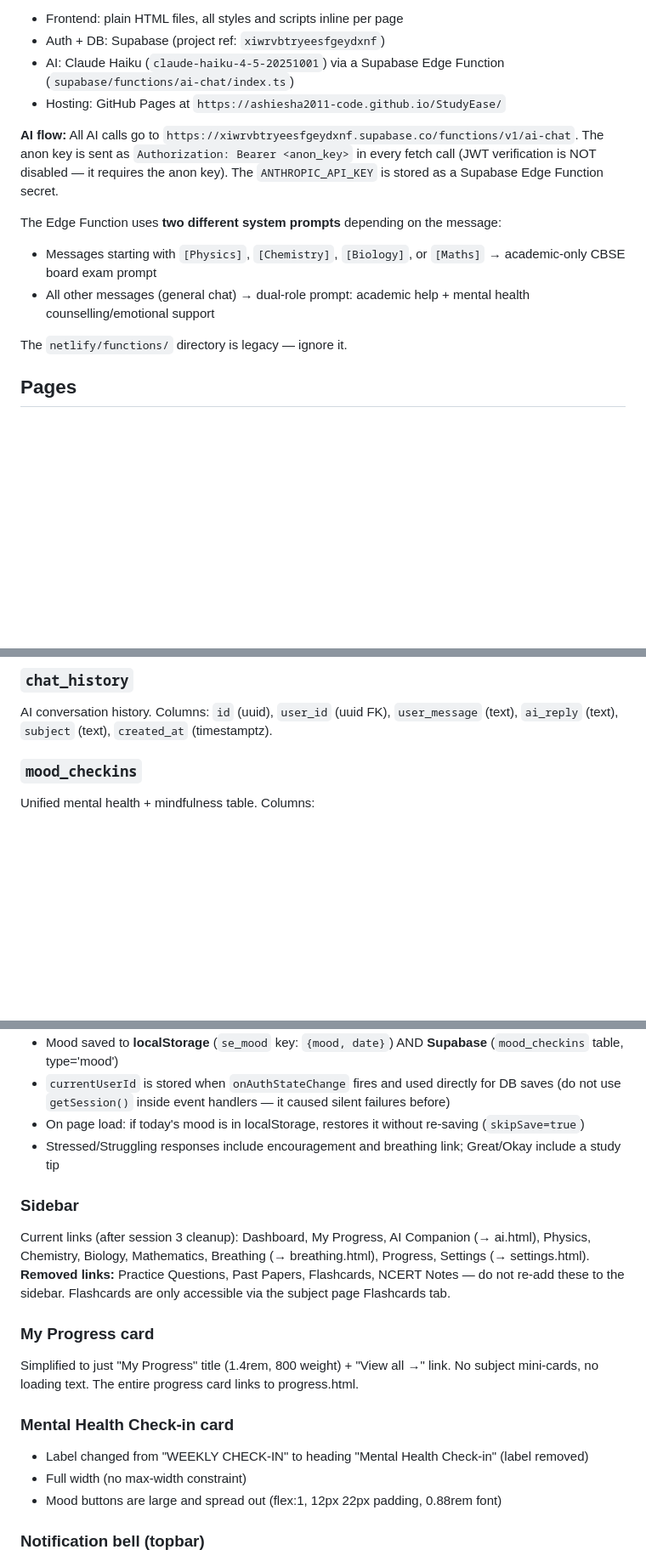
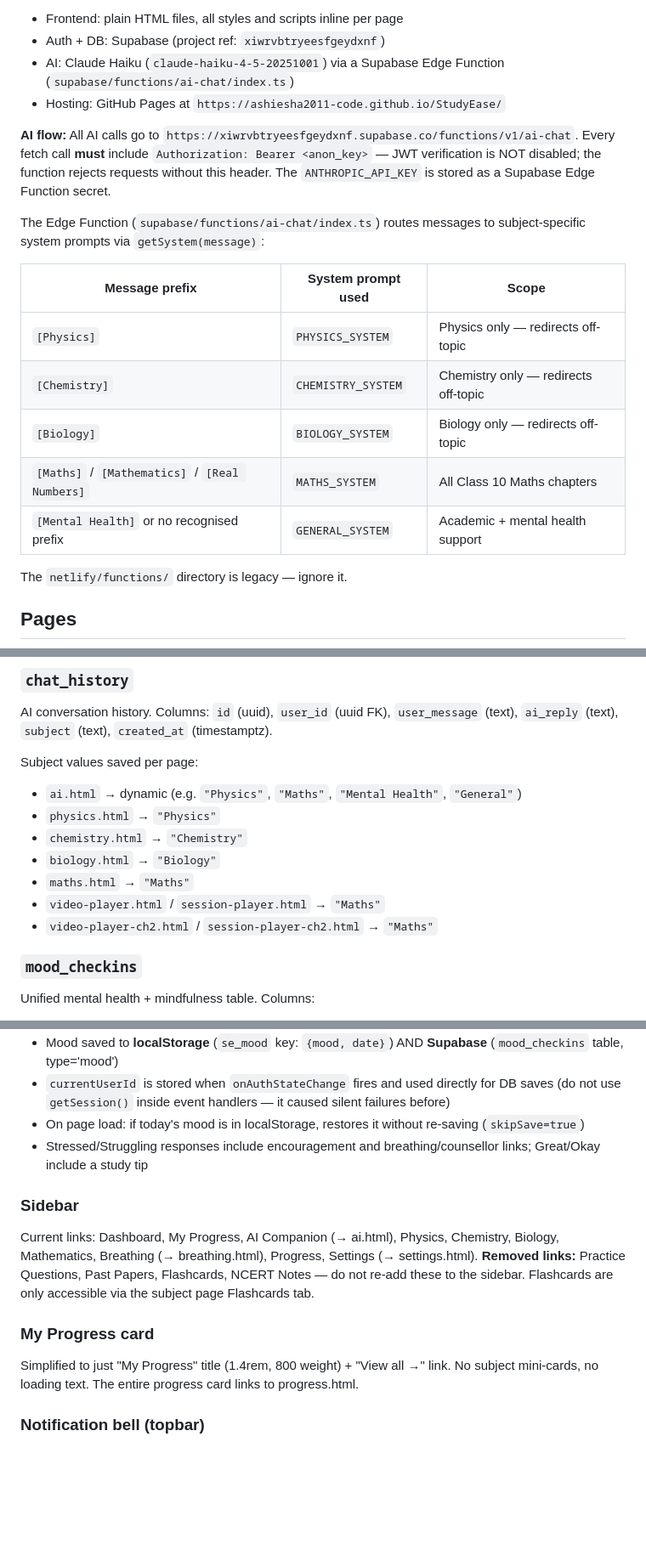
Before and after one commit to ashiesha2011-code/StudyEase, a Markdown page: CLAUDE.md, 3 parts joined by grey strips. Shown at 85% size. Rendered like a GitHub page; blank space fills up the shorter version.

```diff
--- a/CLAUDE.md
+++ b/CLAUDE.md
@@ -33,11 +33,17 @@ supabase db query --linked "SELECT ..."
 - Hosting: GitHub Pages at `https://ashiesha2011-code.github.io/StudyEase/`
 
 **AI flow:**
-All AI calls go to `https://xiwrvbtryeesfgeydxnf.supabase.co/functions/v1/ai-chat`. The anon key is sent as `Authorization: Bearer <anon_key>` in every fetch call (JWT verification is NOT disabled — it requires the anon key). The `ANTHROPIC_API_KEY` is stored as a Supabase Edge Function secret.
+All AI calls go to `https://xiwrvbtryeesfgeydxnf.supabase.co/functions/v1/ai-chat`. Every fetch call **must** include `Authorization: Bearer <anon_key>` — JWT verification is NOT disabled; the function rejects requests without this header. The `ANTHROPIC_API_KEY` is stored as a Supabase Edge Function secret.
 
-The Edge Function uses **two different system prompts** depending on the message:
-- Messages starting with `[Physics]`, `[Chemistry]`, `[Biology]`, or `[Maths]` → academic-only CBSE board exam prompt
-- All other messages (general chat) → dual-role prompt: academic help + mental health counselling/emotional support
+The Edge Function (`supabase/functions/ai-chat/index.ts`) routes messages to subject-specific system prompts via `getSystem(message)`:
+
+| Message prefix | System prompt used | Scope |
+|---|---|---|
+| `[Physics]` | `PHYSICS_SYSTEM` | Physics only — redirects off-topic |
+| `[Chemistry]` | `CHEMISTRY_SYSTEM` | Chemistry only — redirects off-topic |
+| `[Biology]` | `BIOLOGY_SYSTEM` | Biology only — redirects off-topic |
+| `[Maths]` / `[Mathematics]` / `[Real Numbers]` | `MATHS_SYSTEM` | All Class 10 Maths chapters |
+| `[Mental Health]` or no recognised prefix | `GENERAL_SYSTEM` | Academic + mental health support |
 
 The `netlify/functions/` directory is legacy — ignore it.
 
@@ -74,6 +80,15 @@ Quiz/session scores. Columns: `id`, `user_id`, `chapter`, `correct`, `total`, `p
 ### `chat_history`
 AI conversation history. Columns: `id` (uuid), `user_id` (uuid FK), `user_message` (text), `ai_reply` (text), `subject` (text), `created_at` (timestamptz).
 
+Subject values saved per page:
+- `ai.html` → dynamic (e.g. `"Physics"`, `"Maths"`, `"Mental Health"`, `"General"`)
+- `physics.html` → `"Physics"`
+- `chemistry.html` → `"Chemistry"`
+- `biology.html` → `"Biology"`
+- `maths.html` → `"Maths"`
+- `video-player.html` / `session-player.html` → `"Maths"`
+- `video-player-ch2.html` / `session-player-ch2.html` → `"Maths"`
+
 ### `mood_checkins`
 Unified mental health + mindfulness table. Columns:
 - `id` (uuid PK)
@@ -129,19 +159,14 @@ The old inline AI chat card was removed. Replaced with a large dark banner butto
 - Mood saved to **localStorage** (`se_mood` key: `{mood, date}`) AND **Supabase** (`mood_checkins` table, type='mood')
 - `currentUserId` is stored when `onAuthStateChange` fires and used directly for DB saves (do not use `getSession()` inside event handlers — it caused silent failures before)
 - On page load: if today's mood is in localStorage, restores it without re-saving (`skipSave=true`)
-- Stressed/Struggling responses include encouragement and breathing link; Great/Okay include a study tip
+- Stressed/Struggling responses include encouragement and breathing/counsellor links; Great/Okay include a study tip
 
 ### Sidebar
-Current links (after session 3 cleanup): Dashboard, My Progress, AI Companion (→ ai.html), Physics, Chemistry, Biology, Mathematics, Breathing (→ breathing.html), Progress, Settings (→ settings.html).
+Current links: Dashboard, My Progress, AI Companion (→ ai.html), Physics, Chemistry, Biology, Mathematics, Breathing (→ breathing.html), Progress, Settings (→ settings.html).
 **Removed links:** Practice Questions, Past Papers, Flashcards, NCERT Notes — do not re-add these to the sidebar. Flashcards are only accessible via the subject page Flashcards tab.
 
 ### My Progress card
 Simplified to just "My Progress" title (1.4rem, 800 weight) + "View all →" link. No subject mini-cards, no loading text. The entire progress card links to progress.html.
-
-### Mental Health Check-in card
-- Label changed from "WEEKLY CHECK-IN" to heading "Mental Health Check-in" (label removed)
-- Full width (no max-width constraint)
-- Mood buttons are large and spread out (flex:1, 12px 22px padding, 0.88rem font)
 
 ### Notification bell (topbar)
 - `id="notif-btn"` on the bell button
```
Also changed, not shown: other parts of CLAUDE.md (+25 -5 lines).
